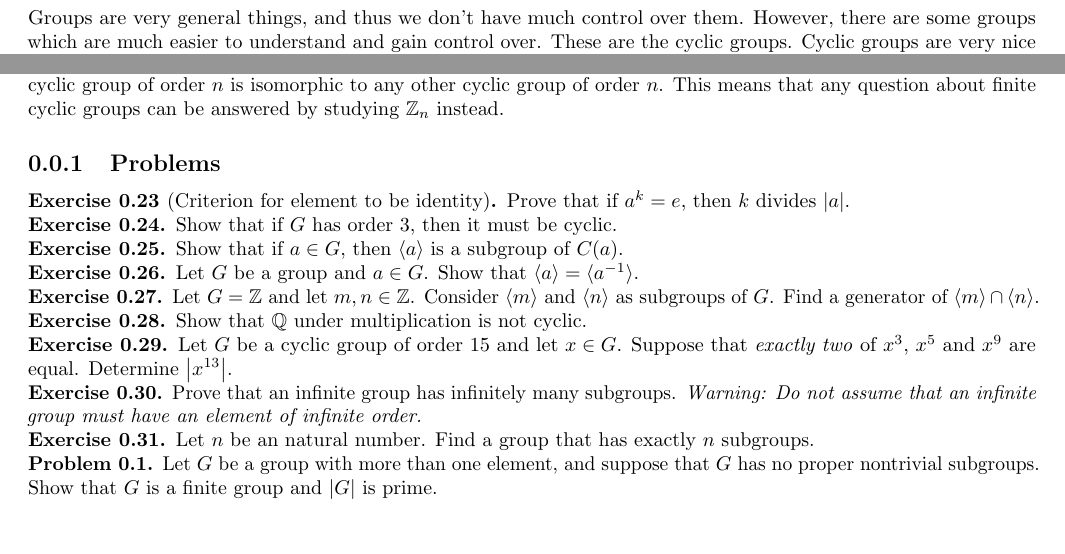
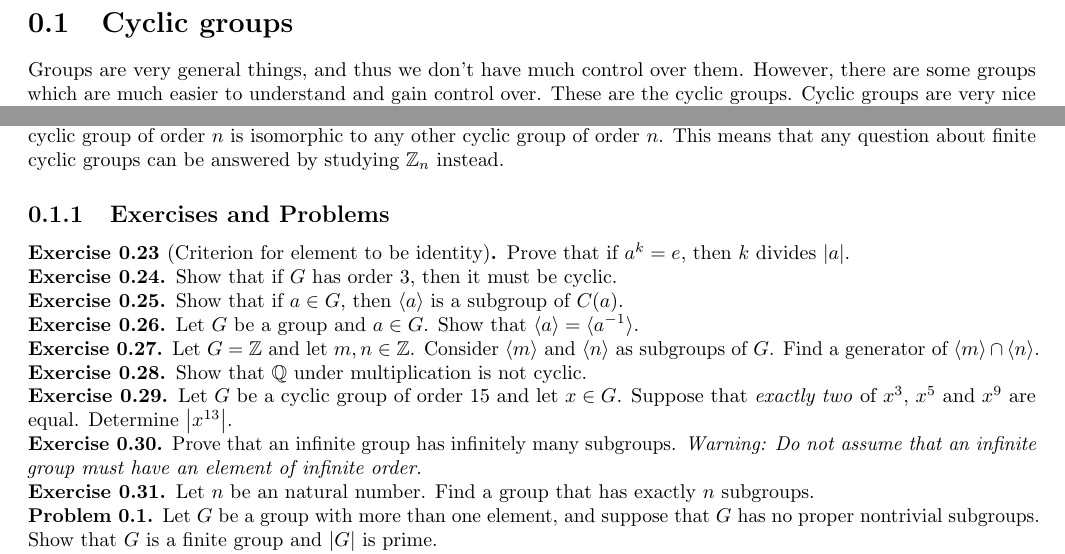
Before and after one commit to bushshrub/algebra-book, a LaTeX document (chapter-3-cyclic-groups.tex): two parts of pages 1 and 3 of 7, joined at a grey line, cut at the place of the change, the shorter picture padded with empty space. Compiled offline with pdfLaTeX.

Commit message:
add section header

```diff
--- a/chapter-3-cyclic-groups.tex
+++ b/chapter-3-cyclic-groups.tex
@@ -1,6 +1,8 @@
 \documentclass[./main.tex]{subfiles}
 
 \begin{document}
+
+\section{Cyclic groups}
 Groups are very general things, and thus we don't have much control over them.
 However, there are some groups which are much easier to understand and gain
 control over. These are the cyclic groups. Cyclic groups are very nice because
@@ -231,7 +233,7 @@ isomorphism, which means precisely that any cyclic group of order $n$ is
 isomorphic to any other cyclic group of order $n$. This means that any question
 about finite cyclic groups can be answered by studying $\bZ_n$ instead.
 
-\subsection{Problems}
+\subsection{Exercises and Problems}
 
 \begin{exercise}[Criterion for element to be identity]
     Prove that if $a^k = e$, then $k$ divides $\abs{a}$.
```
